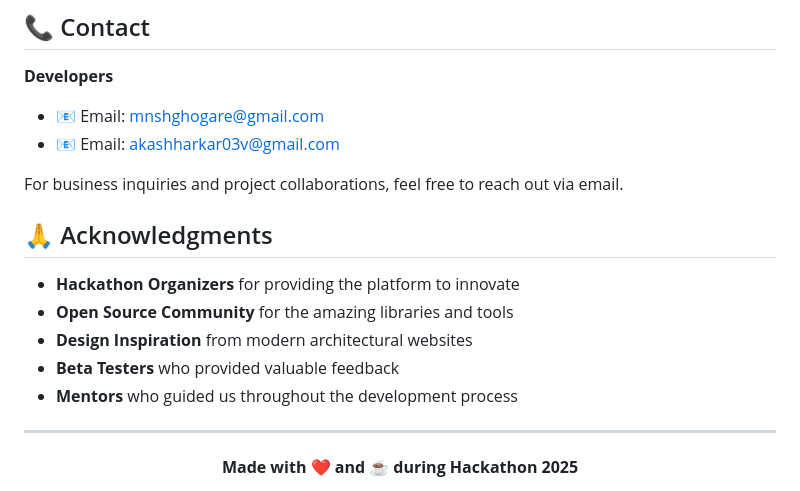
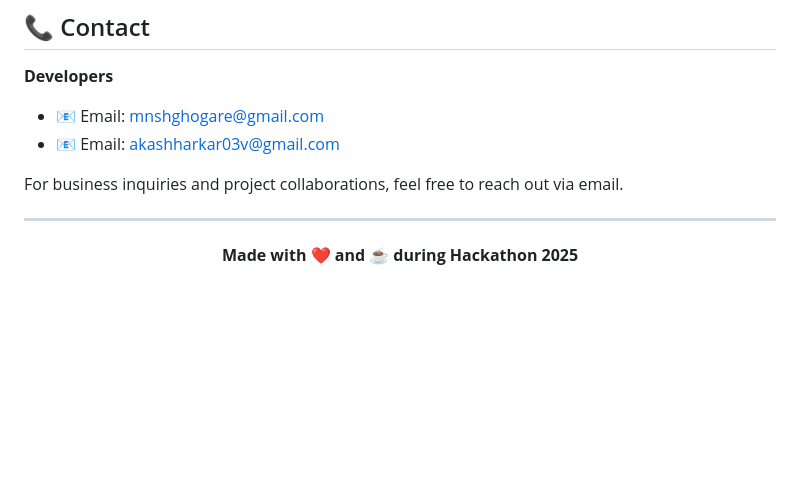
Before and after one commit to akash03v/The-Salmancas, a Markdown page: README.md, the part around the change. GitHub-like rendering; blank space fills up the shorter version.

```diff
--- a/README.md
+++ b/README.md
@@ -167,15 +167,6 @@ This project was developed during a competitive hackathon environment, showcasin
 For business inquiries and project collaborations, feel free to reach out via email.
 
 
-
-## 🙏 Acknowledgments
-
-- **Hackathon Organizers** for providing the platform to innovate
-- **Open Source Community** for the amazing libraries and tools
-- **Design Inspiration** from modern architectural websites
-- **Beta Testers** who provided valuable feedback
-- **Mentors** who guided us throughout the development process
-
 ---
 
 <div align="center">
```
